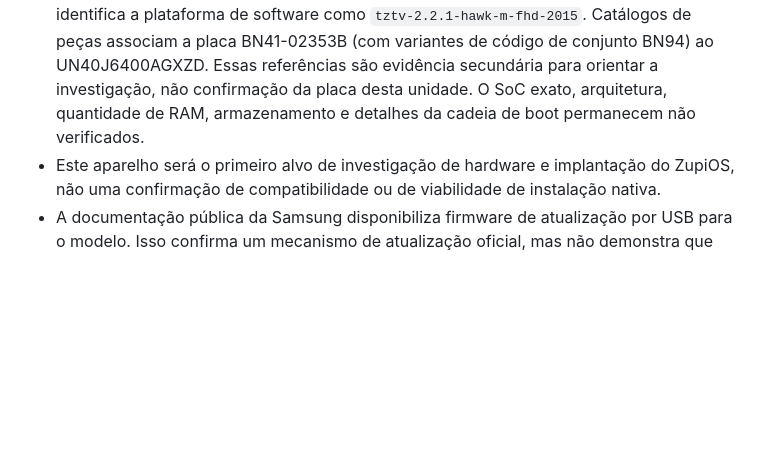
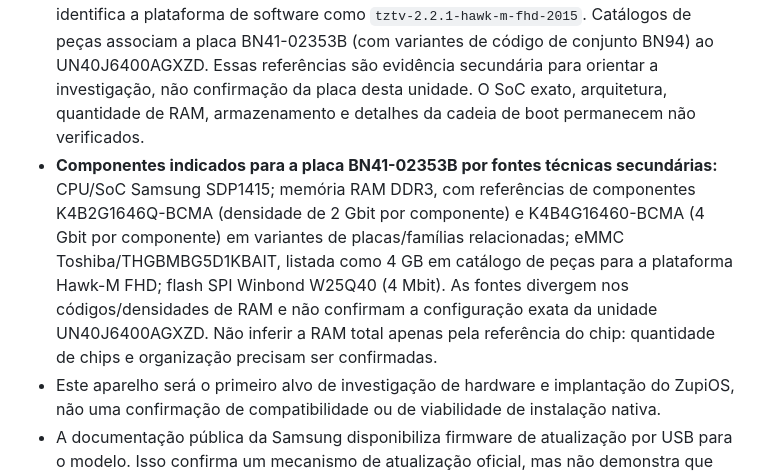
Before and after one commit to julianscunha/ZupiOS, a Markdown page: planning/decisions/0004-adaptacao-hardware-e-implantacao.md, the part around the change. Drawn GitHub-style; blank space fills up the shorter version.

Commit message:
docs: add tentative J6400 board component research

```diff
--- a/planning/decisions/0004-adaptacao-hardware-e-implantacao.md
+++ b/planning/decisions/0004-adaptacao-hardware-e-implantacao.md
@@ -52,6 +52,7 @@ O ZupiOS deve separar o comportamento do sistema da forma como ele é inicializa
 - **Etiqueta física inspecionada por foto:** confirma `Model: UN40J6400AG`, `Model Code: UN40J6400AGXZD`, `Type No.: UN40J6400` e `Version No.: TH02`. O `TH02` é o código de versão indicado na etiqueta, não o firmware. Alimentação nominal indicada: 100–240 V, 50/60 Hz, 125 W.
 - **Hipótese de placa principal (não confirmada na unidade):** fontes técnicas secundárias associam o modelo UN40J6400AG à placa BN41-02353B. Isso deve ser tratado apenas como pista para pesquisa; não prova que essa seja a placa instalada nesta TV. SoC, RAM e armazenamento continuam sem confirmação.
 - **Pesquisa documental complementar:** um manual de serviço da família UN**J6400AG identifica a plataforma de software como `tztv-2.2.1-hawk-m-fhd-2015`. Catálogos de peças associam a placa BN41-02353B (com variantes de código de conjunto BN94) ao UN40J6400AGXZD. Essas referências são evidência secundária para orientar a investigação, não confirmação da placa desta unidade. O SoC exato, arquitetura, quantidade de RAM, armazenamento e detalhes da cadeia de boot permanecem não verificados.
+- **Componentes indicados para a placa BN41-02353B por fontes técnicas secundárias:** CPU/SoC Samsung SDP1415; memória RAM DDR3, com referências de componentes K4B2G1646Q-BCMA (densidade de 2 Gbit por componente) e K4B4G16460-BCMA (4 Gbit por componente) em variantes de placas/famílias relacionadas; eMMC Toshiba/THGBMBG5D1KBAIT, listada como 4 GB em catálogo de peças para a plataforma Hawk-M FHD; flash SPI Winbond W25Q40 (4 Mbit). As fontes divergem nos códigos/densidades de RAM e não confirmam a configuração exata da unidade UN40J6400AGXZD. Não inferir a RAM total apenas pela referência do chip: quantidade de chips e organização precisam ser confirmadas.
 - Este aparelho será o primeiro alvo de investigação de hardware e implantação do ZupiOS, não uma confirmação de compatibilidade ou de viabilidade de instalação nativa.
 - A documentação pública da Samsung disponibiliza firmware de atualização por USB para o modelo. Isso confirma um mecanismo de atualização oficial, mas não demonstra que seja possível iniciar código arbitrário ou substituir o sistema operacional.
 - Antes de qualquer alteração, identificar o código completo da etiqueta (incluindo sufixo regional), versão de firmware e placa principal efetivamente instalada. Investigar CPU/SoC, arquitetura, RAM, armazenamento, cadeia de boot, assinatura de firmware, interfaces de depuração e possibilidades de recuperação. Não gravar firmware modificado nem alterar opções de serviço durante a fase de levantamento.
```
